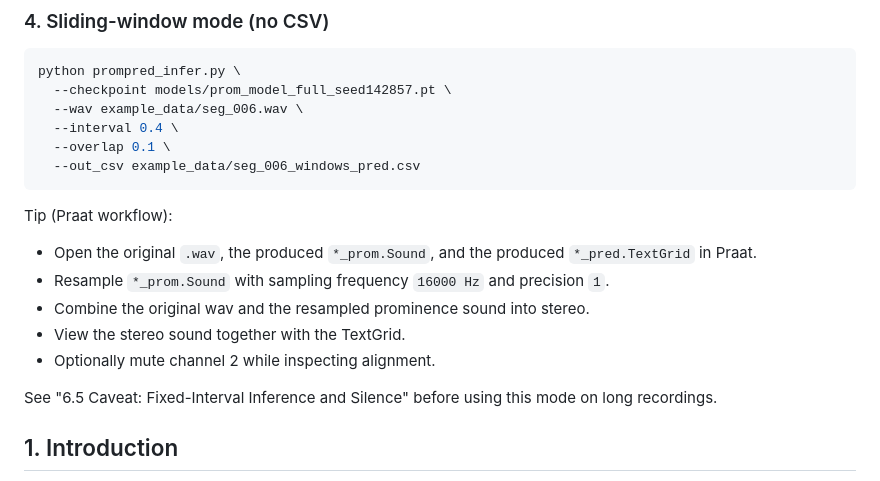
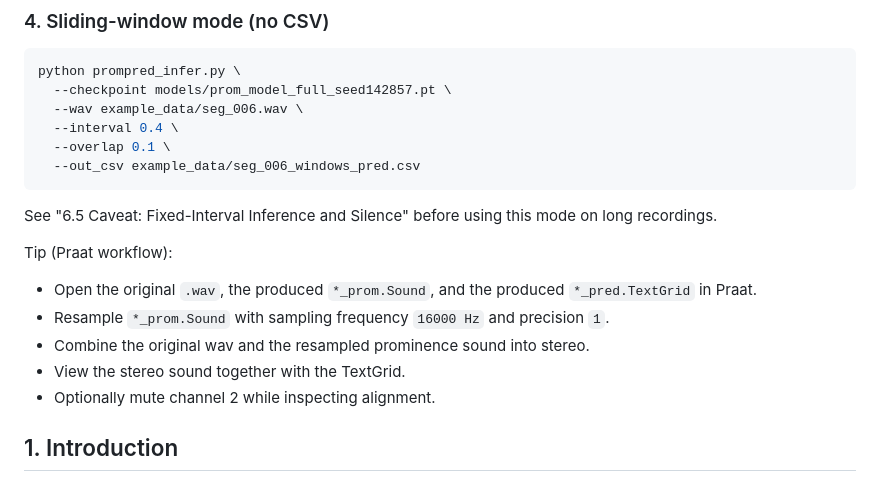
Before and after one commit to fjohan/ProcuMosPP, a Markdown page: README.md, the part around the change. Drawn GitHub-style.

````diff
--- a/README.md
+++ b/README.md
@@ -60,6 +60,8 @@ python prompred_infer.py \
   --out_csv example_data/seg_006_windows_pred.csv
 ```
 
+See "6.5 Caveat: Fixed-Interval Inference and Silence" before using this mode on long recordings.
+
 Tip (Praat workflow):
 
 - Open the original `.wav`, the produced `*_prom.Sound`, and the produced `*_pred.TextGrid` in Praat.
@@ -67,8 +69,6 @@ Tip (Praat workflow):
 - Combine the original wav and the resampled prominence sound into stereo.
 - View the stereo sound together with the TextGrid.
 - Optionally mute channel 2 while inspecting alignment.
-
-See "6.5 Caveat: Fixed-Interval Inference and Silence" before using this mode on long recordings.
 
 ## 1. Introduction
 This study investigates the prediction of word-level prominence in Swedish news speech. The goal was to predict continuous prominence ratings (scale 0–2) derived from mass crowdsourcing (20+ raters per file). We compared two pre-trained Wav2Vec 2.0 backbones—one generic and one language-specific—across three levels of architectural complexity to determine the optimal configuration for small-data prosody modeling.
````
